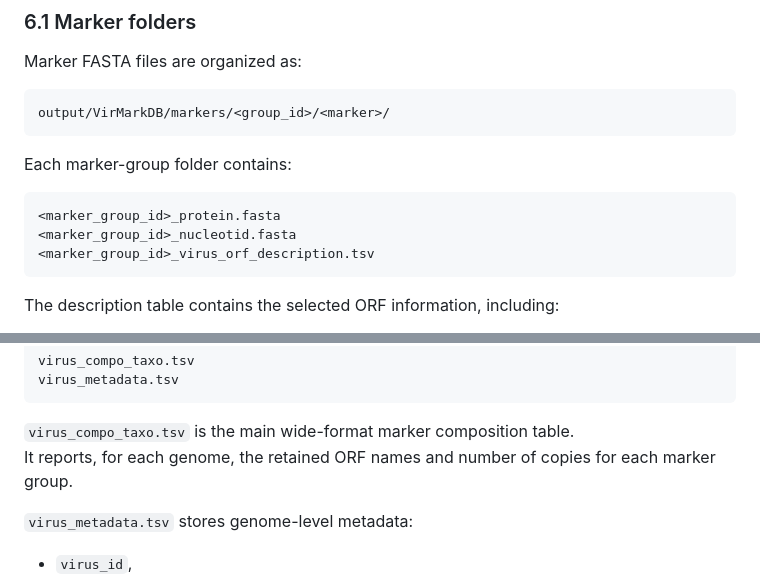
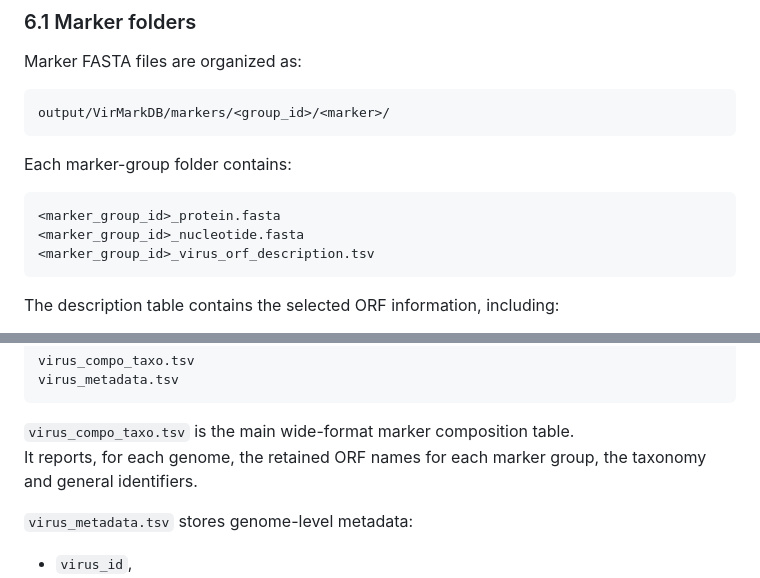
Before and after one commit to Est-oup/VirMarkDB, a Markdown page: README.md, 2 parts joined by grey strips. Rendered like a GitHub page.

Commit message:
Update typo bugs

````diff
--- a/README.md
+++ b/README.md
@@ -482,7 +483,7 @@ Each marker-group folder contains:
 
 ```bash
 <marker_group_id>_protein.fasta
-<marker_group_id>_nucleotid.fasta
+<marker_group_id>_nucleotide.fasta
 <marker_group_id>_virus_orf_description.tsv
 ```
 
@@ -521,7 +522,7 @@ virus_metadata.tsv
 ```
 
 `virus_compo_taxo.tsv` is the main wide-format marker composition table.
-It reports, for each genome, the retained ORF names and number of copies for each marker group.
+It reports, for each genome, the retained ORF names for each marker group, the taxonomy and general identifiers.
 
 `virus_metadata.tsv` stores genome-level metadata:
 
````
Also changed, not shown: other parts of README.md (+1 -0 lines).
